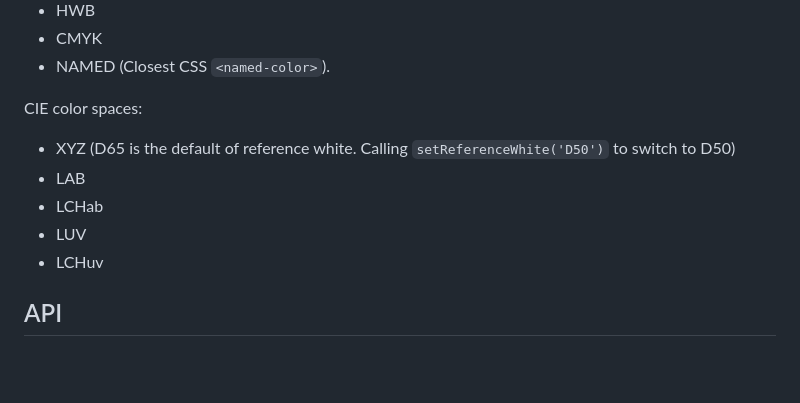
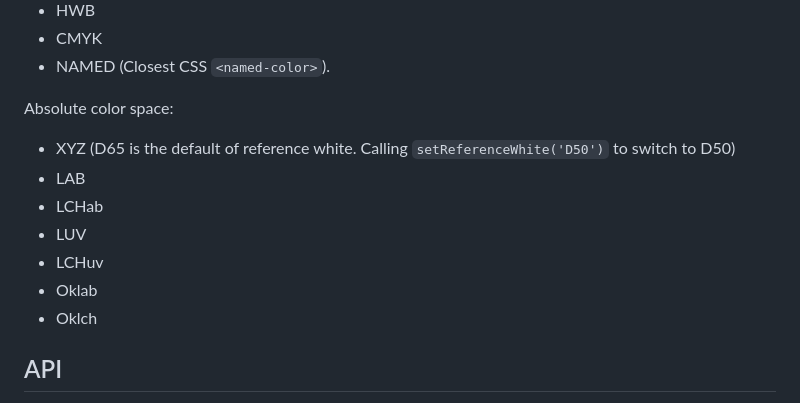
Before and after one commit to johnny95731/color-utils, a Markdown page: README.md, the part around the change. Rendered like a GitHub page; blank space fills up the shorter version.

```diff
--- a/README.md
+++ b/README.md
@@ -42,13 +42,15 @@ More infomations abous color spaces: [Color Space Ranges](#color-space-ranges)
 - CMYK
 - NAMED (Closest CSS `<named-color>`).
 
-CIE color spaces:
+Absolute color space:
 
 - XYZ (D65 is the default of reference white. Calling `setReferenceWhite('D50')` to switch to D50)
 - LAB
 - LCHab
 - LUV
 - LCHuv
+- Oklab
+- Oklch
 
 <h2>API</h2>
 
```
